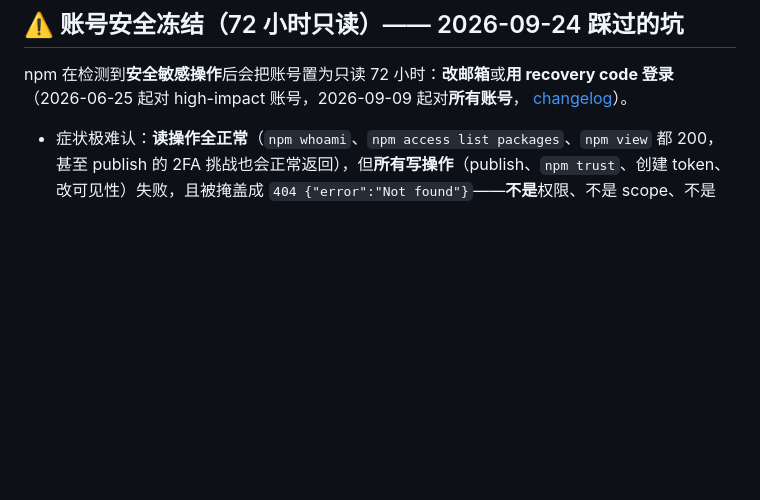
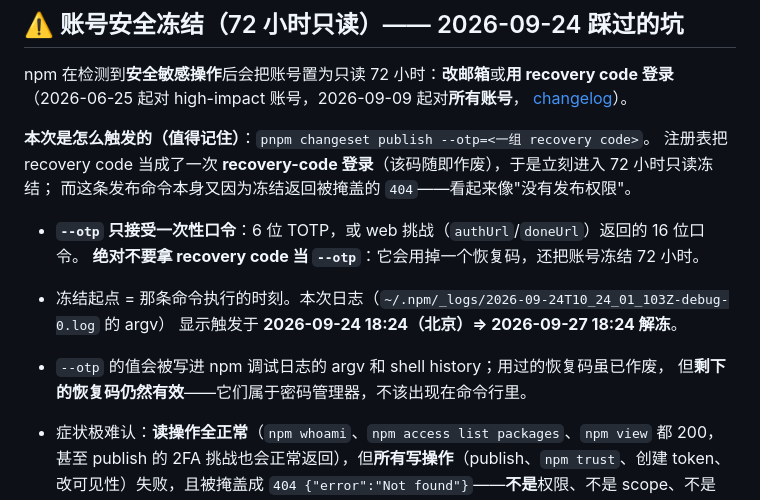
Before and after one commit to yozica/dsh-plugins, a Markdown page: docs/publishing.md, the part around the change. Drawn GitHub-style; blank space fills up the shorter version.

Commit message:
docs(publishing): 记下这次冻结的真实触发方式：把 recovery code 当 --otp 用
它等价于一次 recovery-code 登录（码随著作废）并立刻启动 72 小时只读冻结，
而那条发布命令本身又会因为冻结返回被掩盖的 404。顺带写清解冻时间与
「--otp 只接受一次性口令」这条硬规矩。

```diff
--- a/docs/publishing.md
+++ b/docs/publishing.md
@@ -28,6 +28,16 @@ npm 在检测到**安全敏感操作**后会把账号置为只读 72 小时：**
 （2026-06-25 起对 high-impact 账号，2026-09-09 起对**所有账号**，
 [changelog](https://github.blog/changelog/2026-09-09-npm-extends-recovery-code-security-holds-to-all-accounts/)）。
 
+**本次是怎么触发的（值得记住）**：`pnpm changeset publish --otp=<一组 recovery code>`。
+注册表把 recovery code 当成了一次 **recovery-code 登录**（该码随即作废），于是立刻进入 72 小时只读冻结；
+而这条发布命令本身又因为冻结返回被掩盖的 `404`——看起来像"没有发布权限"。
+
+- **`--otp` 只接受一次性口令**：6 位 TOTP，或 web 挑战（`authUrl`/`doneUrl`）返回的 16 位口令。
+  **绝对不要拿 recovery code 当 `--otp`**：它会用掉一个恢复码，还把账号冻结 72 小时。
+- 冻结起点 = 那条命令执行的时刻。本次日志（`~/.npm/_logs/2026-09-24T10_24_01_103Z-debug-0.log` 的 argv）
+  显示触发于 **2026-09-24 18:24（北京）⇒ 2026-09-27 18:24 解冻**。
+- `--otp` 的值会被写进 npm 调试日志的 argv 和 shell history；用过的恢复码虽已作废，
+  但**剩下的恢复码仍然有效**——它们属于密码管理器，不该出现在命令行里。
 - 症状极难认：**读操作全正常**（`npm whoami`、`npm access list packages`、`npm view` 都 200，
   甚至 publish 的 2FA 挑战也会正常返回），但**所有写操作**（publish、`npm trust`、创建 token、
   改可见性）失败，且被掩盖成 `404 {"error":"Not found"}`——**不是**权限、不是 scope、不是 token 类型。
```
